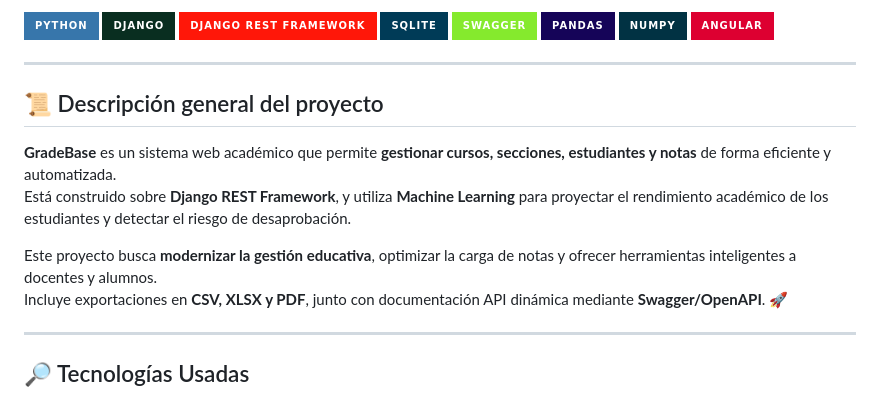
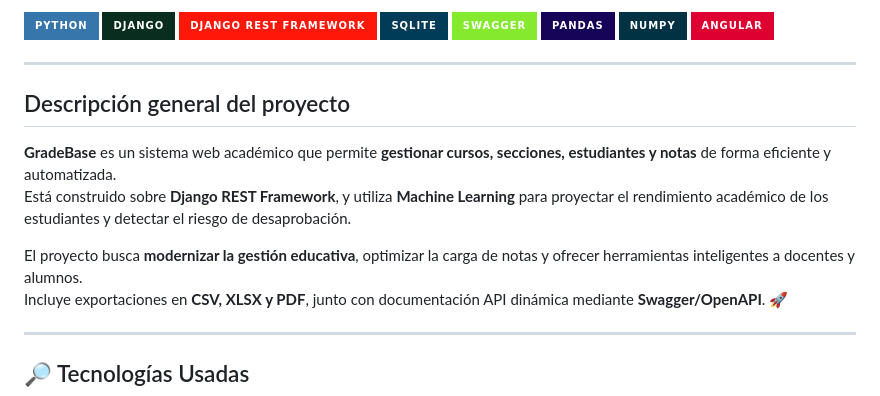
Before and after one commit to Levanxx/gradebase-app-back, a Markdown page: README.md, the part around the change printed below. Rendered like a GitHub page; badges without logos.

```diff
--- a/README.md
+++ b/README.md
@@ -11,12 +11,12 @@
 
 ---
 
-## 📜 Descripción general del proyecto
+##  Descripción general del proyecto
 
 **GradeBase** es un sistema web académico que permite **gestionar cursos, secciones, estudiantes y notas** de forma eficiente y automatizada.
 Está construido sobre **Django REST Framework**, y utiliza **Machine Learning** para proyectar el rendimiento académico de los estudiantes y detectar el riesgo de desaprobación.
 
-Este proyecto busca **modernizar la gestión educativa**, optimizar la carga de notas y ofrecer herramientas inteligentes a docentes y alumnos.
+El proyecto busca **modernizar la gestión educativa**, optimizar la carga de notas y ofrecer herramientas inteligentes a docentes y alumnos.
 Incluye exportaciones en **CSV, XLSX y PDF**, junto con documentación API dinámica mediante **Swagger/OpenAPI**. 🚀
 
 ---
```
Also changed, not shown: other parts of README.md (+115 -82 lines).
